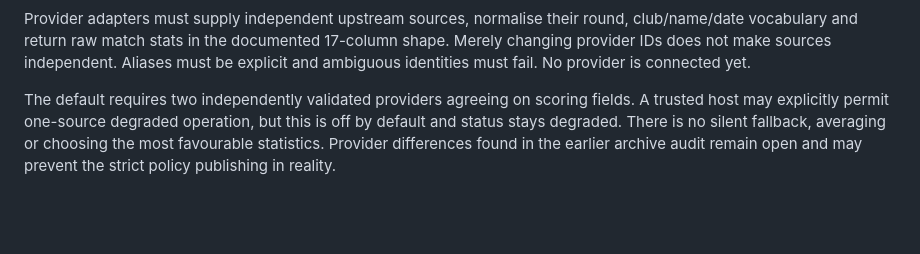
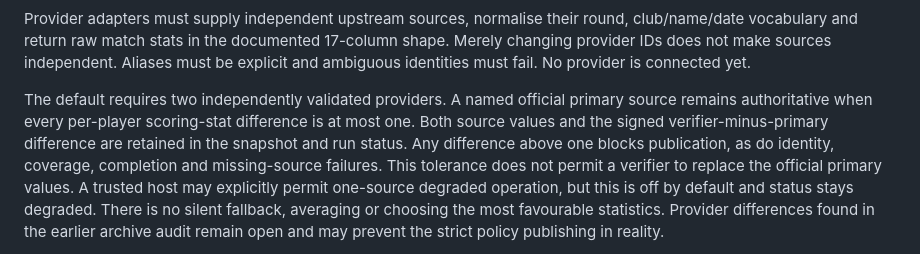
Before and after one commit to johnrockWA/GreatMatesFFL-sandbox, a Markdown page: competition/SCRAPER-RELEASE.md, the part around the change. Rendered like a GitHub page; blank space fills up the shorter version.

Commit message:
Document verifier tolerance policy

```diff
--- a/competition/SCRAPER-RELEASE.md
+++ b/competition/SCRAPER-RELEASE.md
@@ -41,7 +41,12 @@ club/name/date vocabulary and return raw match stats in the documented 17-column
 shape. Merely changing provider IDs does not make sources independent. Aliases must
 be explicit and ambiguous identities must fail. No provider is connected yet.
 
-The default requires two independently validated providers agreeing on scoring fields.
+The default requires two independently validated providers. A named official primary
+source remains authoritative when every per-player scoring-stat difference is at most
+one. Both source values and the signed verifier-minus-primary difference are retained
+in the snapshot and run status. Any difference above one blocks publication, as do
+identity, coverage, completion and missing-source failures. This tolerance does not
+permit a verifier to replace the official primary values.
 A trusted host may explicitly permit one-source degraded operation, but this is off
 by default and status stays degraded. There is no silent fallback, averaging or
 choosing the most favourable statistics. Provider differences found in the earlier
```
